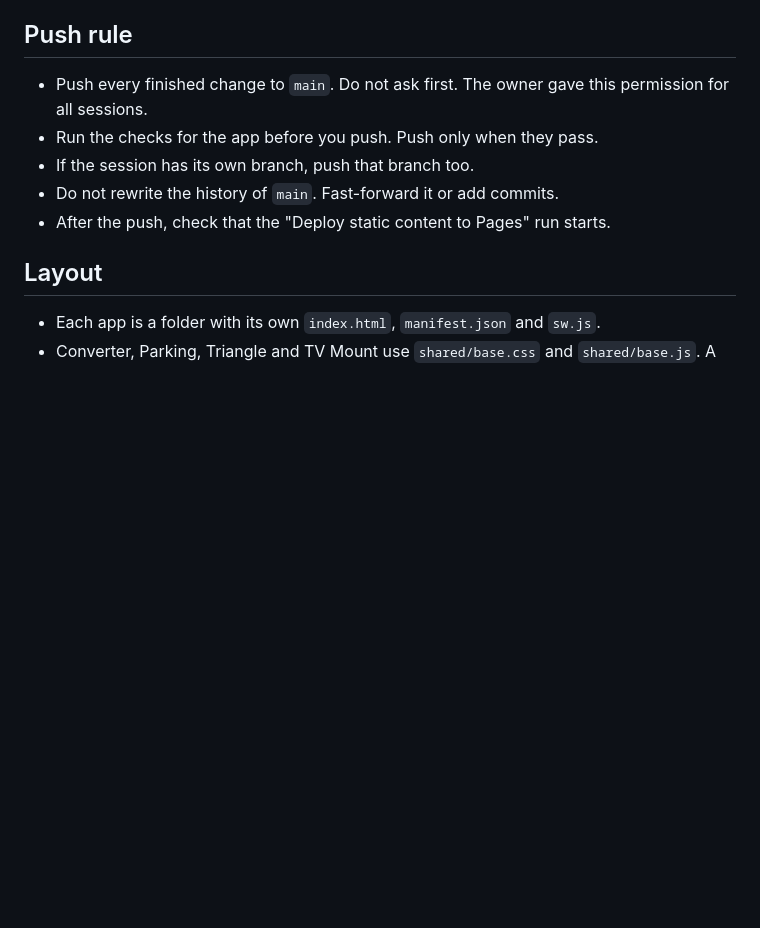
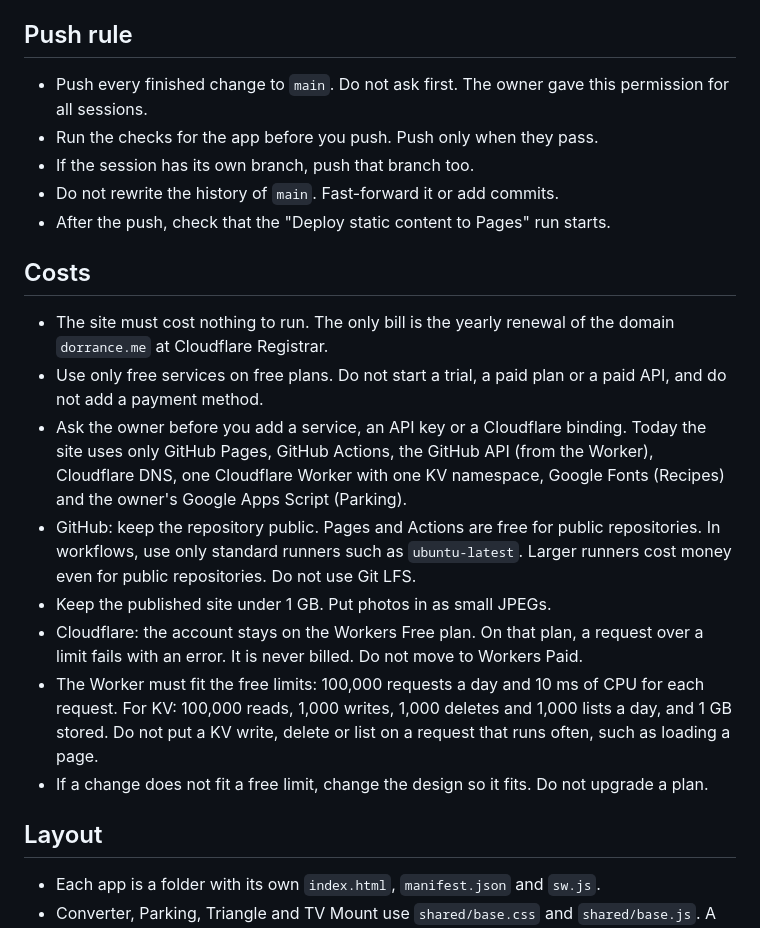
Before and after one commit to dorrance5/dorrance5, a Markdown page: CLAUDE.md, the part around the change. Drawn GitHub-style; blank space fills up the shorter version.

Commit message:
Site: rules that keep the site free to run
Adds a Costs section to CLAUDE.md: free services and free plans only, keep the
repository public, standard runners only, no Git LFS, the Cloudflare account
stays on the Workers Free plan, and the Worker fits the free limits.

Co-Authored-By: Claude Opus 5.5 <noreply@anthropic.com>

```diff
--- a/CLAUDE.md
+++ b/CLAUDE.md
@@ -9,6 +9,17 @@ This is a static site of small phone apps. GitHub Pages deploys `main` with `.gi
 - If the session has its own branch, push that branch too.
 - Do not rewrite the history of `main`. Fast-forward it or add commits.
 - After the push, check that the "Deploy static content to Pages" run starts.
+
+## Costs
+
+- The site must cost nothing to run. The only bill is the yearly renewal of the domain `dorrance.me` at Cloudflare Registrar.
+- Use only free services on free plans. Do not start a trial, a paid plan or a paid API, and do not add a payment method.
+- Ask the owner before you add a service, an API key or a Cloudflare binding. Today the site uses only GitHub Pages, GitHub Actions, the GitHub API (from the Worker), Cloudflare DNS, one Cloudflare Worker with one KV namespace, Google Fonts (Recipes) and the owner's Google Apps Script (Parking).
+- GitHub: keep the repository public. Pages and Actions are free for public repositories. In workflows, use only standard runners such as `ubuntu-latest`. Larger runners cost money even for public repositories. Do not use Git LFS.
+- Keep the published site under 1 GB. Put photos in as small JPEGs.
+- Cloudflare: the account stays on the Workers Free plan. On that plan, a request over a limit fails with an error. It is never billed. Do not move to Workers Paid.
+- The Worker must fit the free limits: 100,000 requests a day and 10 ms of CPU for each request. For KV: 100,000 reads, 1,000 writes, 1,000 deletes and 1,000 lists a day, and 1 GB stored. Do not put a KV write, delete or list on a request that runs often, such as loading a page.
+- If a change does not fit a free limit, change the design so it fits. Do not upgrade a plan.
 
 ## Layout
 
```
